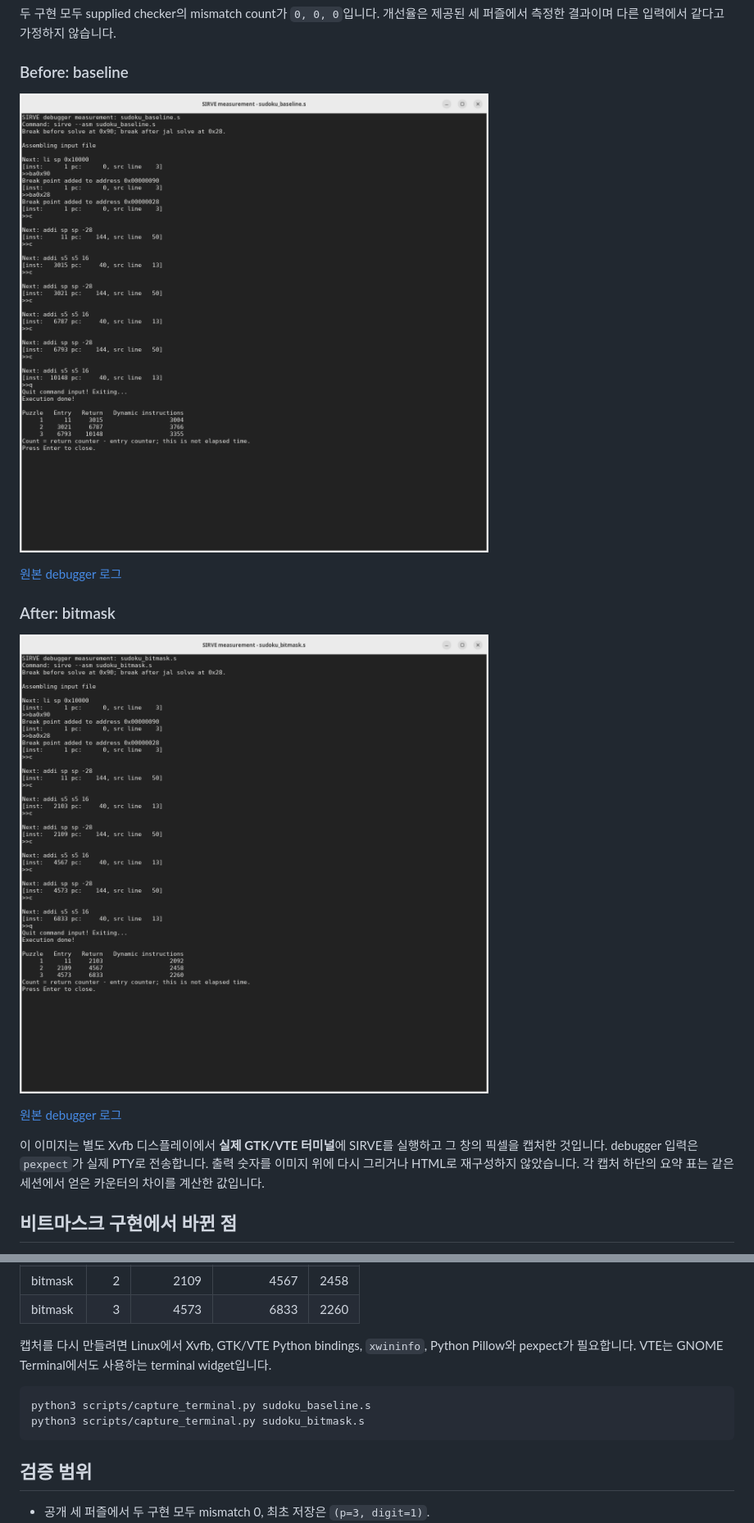
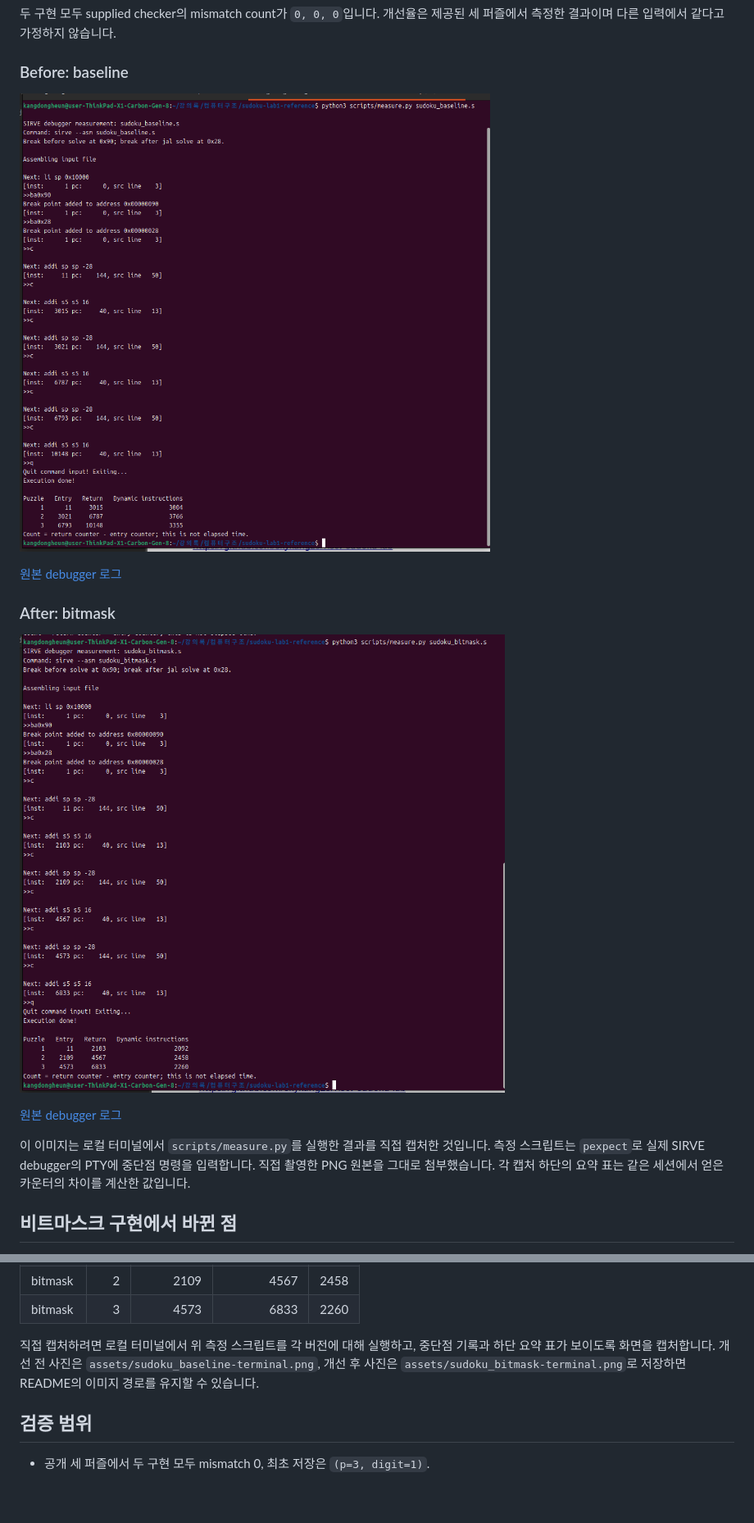
Before and after one commit to skykang25/riscv-sudoku-lab, a Markdown page: README.md, 2 parts joined by grey strips. Shown at 82% size. GitHub-like rendering; pictures changed too: assets/sudoku_baseline-terminal.png, assets/sudoku_bitmask-terminal.png; blank space fills up the shorter version.

Commit message:
Use user-captured terminal screenshots and align C filename references

````diff
--- a/README.md
+++ b/README.md
@@ -50,9 +50,9 @@ helper 호출, prologue/epilogue, 마지막 `ret`을 포함하며 caller의 `jal
 
 [원본 debugger 로그](assets/sudoku_bitmask-measurement.txt)
 
-이 이미지는 별도 Xvfb 디스플레이에서 **실제 GTK/VTE 터미널**에 SIRVE를 실행하고
-그 창의 픽셀을 캡처한 것입니다. debugger 입력은 `pexpect`가 실제 PTY로 전송합니다.
-출력 숫자를 이미지 위에 다시 그리거나 HTML로 재구성하지 않았습니다.
+이 이미지는 로컬 터미널에서 `scripts/measure.py`를 실행한 결과를 직접 캡처한 것입니다.
+측정 스크립트는 `pexpect`로 실제 SIRVE debugger의 PTY에 중단점 명령을 입력합니다.
+직접 촬영한 PNG 원본을 그대로 첨부했습니다.
 각 캡처 하단의 요약 표는 같은 세션에서 얻은 카운터의 차이를 계산한 값입니다.
 
 ## 비트마스크 구현에서 바뀐 점
@@ -116,13 +116,10 @@ sirve --asm sudoku_baseline.s
 | bitmask | 2 | 2109 | 4567 | 2458 |
 | bitmask | 3 | 4573 | 6833 | 2260 |
 
-캡처를 다시 만들려면 Linux에서 Xvfb, GTK/VTE Python bindings, `xwininfo`,
-Python Pillow와 pexpect가 필요합니다. VTE는 GNOME Terminal에서도 사용하는 terminal widget입니다.
-
-```bash
-python3 scripts/capture_terminal.py sudoku_baseline.s
-python3 scripts/capture_terminal.py sudoku_bitmask.s
-```
+직접 캡처하려면 로컬 터미널에서 위 측정 스크립트를 각 버전에 대해 실행하고,
+중단점 기록과 하단 요약 표가 보이도록 화면을 캡처합니다. 개선 전 사진은
+`assets/sudoku_baseline-terminal.png`, 개선 후 사진은 `assets/sudoku_bitmask-terminal.png`로
+저장하면 README의 이미지 경로를 유지할 수 있습니다.
 
 ## 검증 범위
 
````
Also changed, not shown: other parts of README.md (+4 -4 lines), 1 other file.
